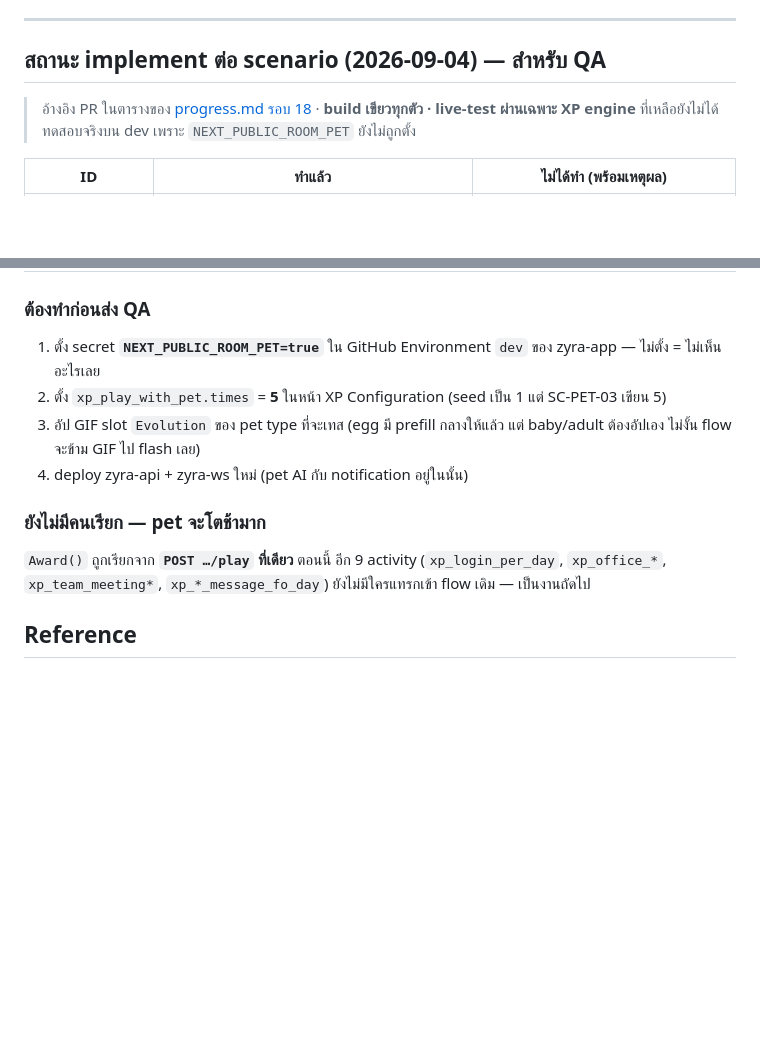
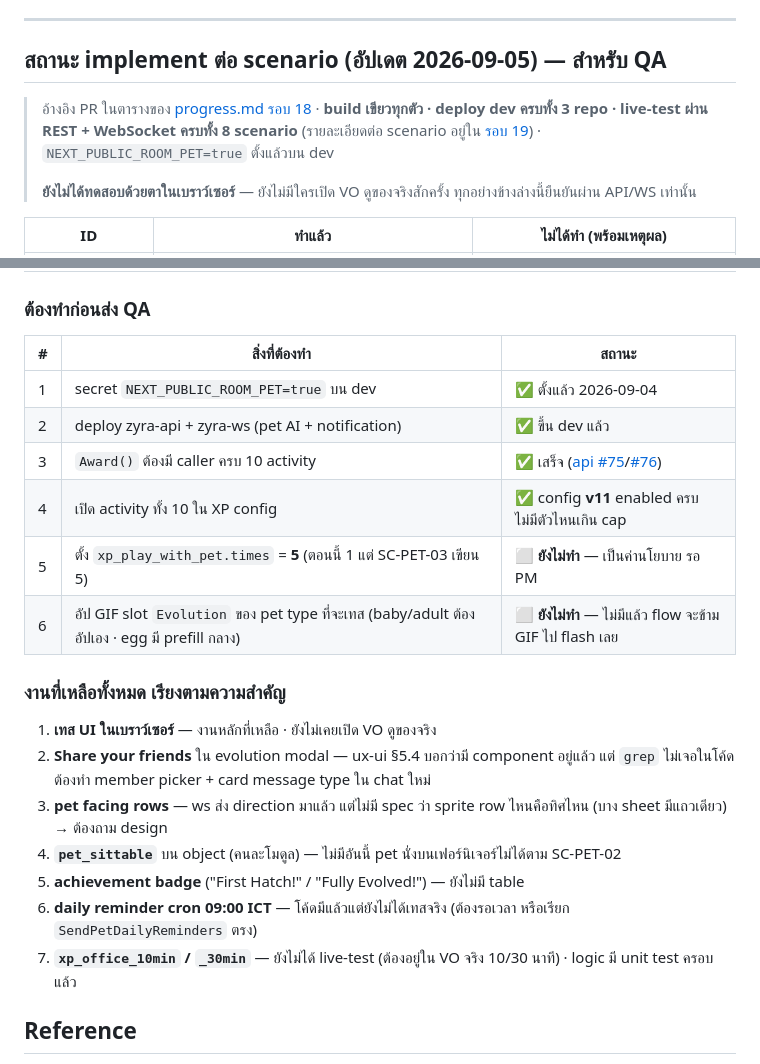
Before and after one commit to N2Pluto/zyra-doc, a Markdown page: plan/Roompet/spec.md, 2 parts joined by grey strips. Rendered like a GitHub page; blank space fills up the shorter version.

Commit message:
docs(roompet): XP icon asset + refresh the QA status
Round 24: the +N XP medal is now Figma's PNG on R2 rather than the 🏅
placeholder, and the ♥ deliberately is not.

Also brings the per-scenario QA table up to date — it still said the feature
flag was unset and only the XP engine had been live-tested, both of which
stopped being true on 09-04. The pre-QA checklist is now a status table (4 of
6 done) and the remaining work is one ordered list rather than scattered
across three sections.

Co-Authored-By: Claude Opus 5 <noreply@anthropic.com>

```diff
--- a/plan/Roompet/spec.md
+++ b/plan/Roompet/spec.md
@@ -522,9 +522,11 @@ card ชุด Room Pet เขียนก่อนที่ PM จะเคา
 
 ---
 
-## สถานะ implement ต่อ scenario (2026-09-04) — สำหรับ QA
+## สถานะ implement ต่อ scenario (อัปเดต 2026-09-05) — สำหรับ QA
 
-> อ้างอิง PR ในตารางของ [progress.md รอบ 18](progress.md) · **build เขียวทุกตัว · live-test ผ่านเฉพาะ XP engine** ที่เหลือยังไม่ได้ทดสอบจริงบน dev เพราะ `NEXT_PUBLIC_ROOM_PET` ยังไม่ถูกตั้ง
+> อ้างอิง PR ในตารางของ [progress.md รอบ 18](progress.md) · **build เขียวทุกตัว · deploy dev ครบทั้ง 3 repo · live-test ผ่าน REST + WebSocket ครบทั้ง 8 scenario** (รายละเอียดต่อ scenario อยู่ใน [รอบ 19](progress.md)) · `NEXT_PUBLIC_ROOM_PET=true` ตั้งแล้วบน dev
+>
+> **ยังไม่ได้ทดสอบด้วยตาในเบราว์เซอร์** — ยังไม่มีใครเปิด VO ดูของจริงสักครั้ง ทุกอย่างข้างล่างนี้ยืนยันผ่าน API/WS เท่านั้น
 
 | ID | ทำแล้ว | ไม่ได้ทำ (พร้อมเหตุผล) |
 |---|---|---|
@@ -539,14 +541,24 @@ card ชุด Room Pet เขียนก่อนที่ PM จะเคา
 
 ### ต้องทำก่อนส่ง QA
 
-1. ตั้ง secret **`NEXT_PUBLIC_ROOM_PET=true`** ใน GitHub Environment `dev` ของ zyra-app — ไม่ตั้ง = ไม่เห็นอะไรเลย
-2. ตั้ง `xp_play_with_pet.times` = **5** ในหน้า XP Configuration (seed เป็น 1 แต่ SC-PET-03 เขียน 5)
-3. อัป GIF slot `Evolution` ของ pet type ที่จะเทส (egg มี prefill กลางให้แล้ว แต่ baby/adult ต้องอัปเอง ไม่งั้น flow จะข้าม GIF ไป flash เลย)
-4. deploy zyra-api + zyra-ws ใหม่ (pet AI กับ notification อยู่ในนั้น)
+| # | สิ่งที่ต้องทำ | สถานะ |
+|---|---|---|
+| 1 | secret `NEXT_PUBLIC_ROOM_PET=true` บน dev | ✅ ตั้งแล้ว 2026-09-04 |
+| 2 | deploy zyra-api + zyra-ws (pet AI + notification) | ✅ ขึ้น dev แล้ว |
+| 3 | `Award()` ต้องมี caller ครบ 10 activity | ✅ เสร็จ ([api #75](https://github.com/Maximumsoft-Co-LTD/zyra-api/pull/75)/[#76](https://github.com/Maximumsoft-Co-LTD/zyra-api/pull/76)) |
+| 4 | เปิด activity ทั้ง 10 ใน XP config | ✅ config **v11** enabled ครบ ไม่มีตัวไหนเกิน cap |
+| 5 | ตั้ง `xp_play_with_pet.times` = **5** (ตอนนี้ 1 แต่ SC-PET-03 เขียน 5) | ⬜ **ยังไม่ทำ** — เป็นค่านโยบาย รอ PM |
+| 6 | อัป GIF slot `Evolution` ของ pet type ที่จะเทส (baby/adult ต้องอัปเอง · egg มี prefill กลาง) | ⬜ **ยังไม่ทำ** — ไม่มีแล้ว flow จะข้าม GIF ไป flash เลย |
 
-### ยังไม่มีคนเรียก — pet จะโตช้ามาก
+### งานที่เหลือทั้งหมด เรียงตามความสำคัญ
 
-`Award()` ถูกเรียกจาก **`POST …/play` ที่เดียว** ตอนนี้ อีก 9 activity (`xp_login_per_day`, `xp_office_*`, `xp_team_meeting*`, `xp_*_message_fo_day`) ยังไม่มีใครแทรกเข้า flow เดิม — เป็นงานถัดไป
+1. **เทส UI ในเบราว์เซอร์** — งานหลักที่เหลือ · ยังไม่เคยเปิด VO ดูของจริง
+2. **Share your friends** ใน evolution modal — ux-ui §5.4 บอกว่ามี component อยู่แล้ว แต่ `grep` ไม่เจอในโค้ด ต้องทำ member picker + card message type ใน chat ใหม่
+3. **pet facing rows** — ws ส่ง direction มาแล้ว แต่ไม่มี spec ว่า sprite row ไหนคือทิศไหน (บาง sheet มีแถวเดียว) → ต้องถาม design
+4. **`pet_sittable`** บน object (คนละโมดูล) — ไม่มีอันนี้ pet นั่งบนเฟอร์นิเจอร์ไม่ได้ตาม SC-PET-02
+5. **achievement badge** ("First Hatch!" / "Fully Evolved!") — ยังไม่มี table
+6. **daily reminder cron 09:00 ICT** — โค้ดมีแล้วแต่ยังไม่ได้เทสจริง (ต้องรอเวลา หรือเรียก `SendPetDailyReminders` ตรง)
+7. **`xp_office_10min` / `_30min`** — ยังไม่ได้ live-test (ต้องอยู่ใน VO จริง 10/30 นาที) · logic มี unit test ครอบแล้ว
 
 ## Reference
 
```
Also changed, not shown: plan/Roompet/progress.md (+15 -0 lines).
